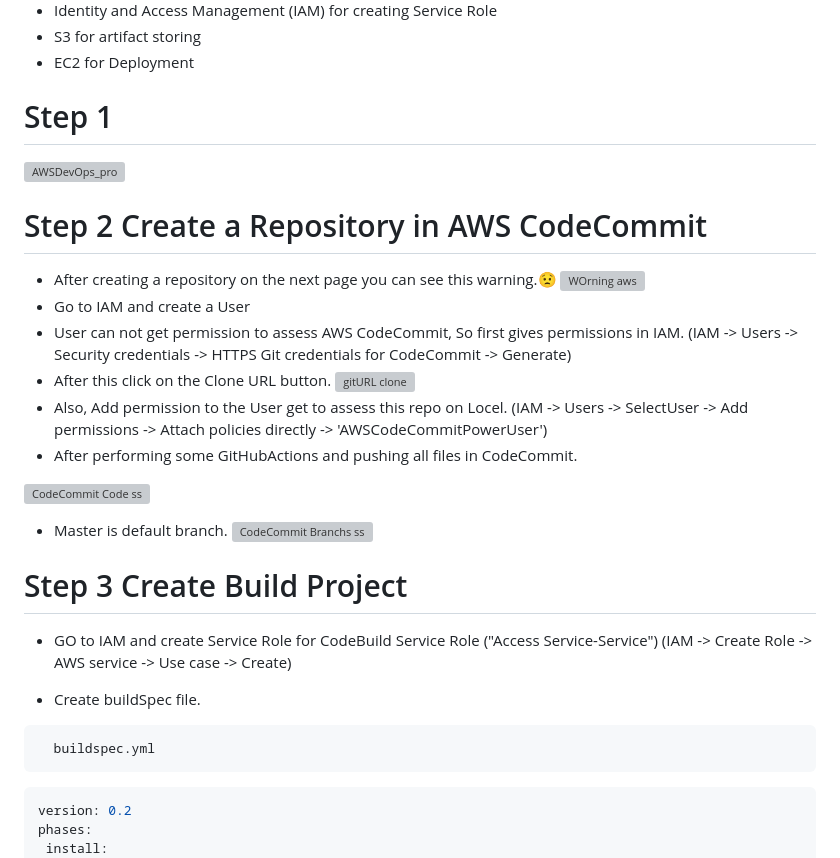
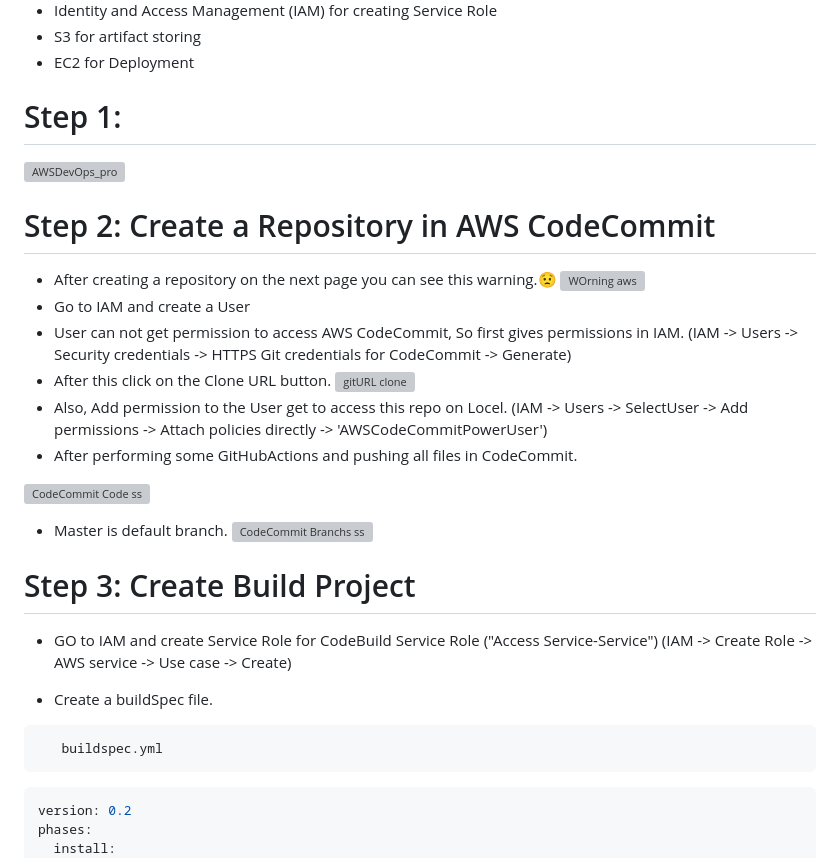
Before and after one commit to darjidhruv26/AWS_CICD_Project, a Markdown page: README.md, the part around one of its changes. GitHub-like rendering; grey boxes are pictures that could not be loaded.

````diff
--- a/README.md
+++ b/README.md
@@ -9,19 +9,19 @@
  - S3 for artifact storing
  - EC2 for Deployment
 
-# Step 1
+# Step 1:
 ![AWSDevOps_pro](https://github.com/darjidhruv26/AWS_CICD_Project/assets/90086813/8df97317-8a3d-43b7-9b78-96bb9686cdff)
 
-# Step 2 Create a Repository in AWS CodeCommit
- - After creating a repository on the next page you can see this warning.😟
- ![WOrning aws](https://github.com/darjidhruv26/AWS_CICD_Project/assets/90086813/e9c9f8f2-1332-43b6-adfb-7d6a6acbd525)
- - Go to IAM and create a User
- - User can not get permission to assess AWS CodeCommit, So first gives permissions in IAM.
+# Step 2: Create a Repository in AWS CodeCommit
+- After creating a repository on the next page you can see this warning.😟
+![WOrning aws](https://github.com/darjidhruv26/AWS_CICD_Project/assets/90086813/e9c9f8f2-1332-43b6-adfb-7d6a6acbd525)
+- Go to IAM and create a User
+- User can not get permission to access AWS CodeCommit, So first gives permissions in IAM.
    (IAM -> Users -> Security credentials -> HTTPS Git credentials for CodeCommit -> Generate)
- - After this click on the Clone URL button.
+- After this click on the Clone URL button.
 ![gitURL clone](https://github.com/darjidhruv26/AWS_CICD_Project/assets/90086813/ec2e4308-5ef2-48c9-ba67-0ea227354f5e)
-- Also, Add permission to the User get to assess this repo on Locel.
-  (IAM -> Users -> SelectUser -> Add permissions -> Attach policies directly -> 'AWSCodeCommitPowerUser')
+- Also, Add permission to the User get to access this repo on Locel.
+  (IAM -> Users -> SelectUser -> Add permissions -> Attach policies directly ->   'AWSCodeCommitPowerUser')
 - After performing some GitHubActions and pushing all files in CodeCommit.
 
 ![CodeCommit Code ss](https://github.com/darjidhruv26/AWS_CICD_Project/assets/90086813/fe415a06-1e71-4560-8e1b-3c2a31809819)
@@ -29,17 +29,17 @@
 - Master is default branch.
 ![CodeCommit Branchs ss](https://github.com/darjidhruv26/AWS_CICD_Project/assets/90086813/c3443c4b-fb03-41d2-bf33-cd8d608e0293)
 
-# Step 3 Create Build Project
+# Step 3: Create Build Project
 
 - GO to IAM and create Service Role for CodeBuild
       Service Role ("Access Service-Service")
   (IAM -> Create Role -> AWS service -> Use case -> Create)
 
- - Create buildSpec file.
- ```bash
+- Create a buildSpec file.
+```bash
    buildspec.yml
- ```
- ```bash
+```
+```bash
 version: 0.2
 phases:
   install:
````
Also changed, not shown: other parts of README.md (+44 -4 lines).
